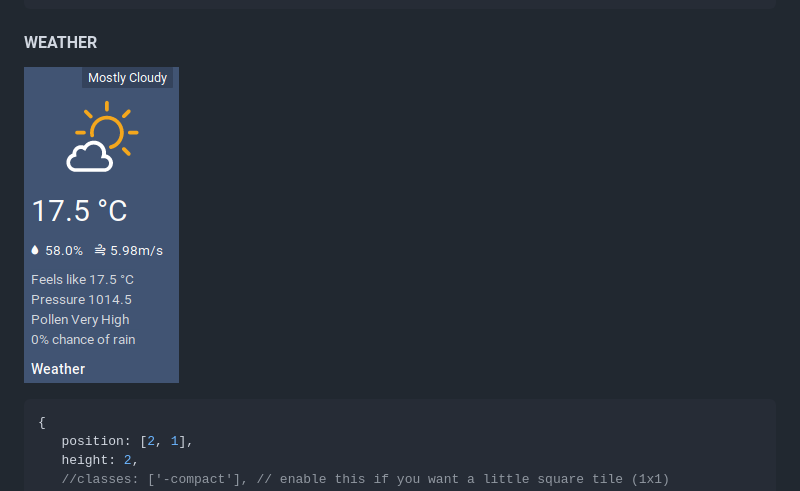
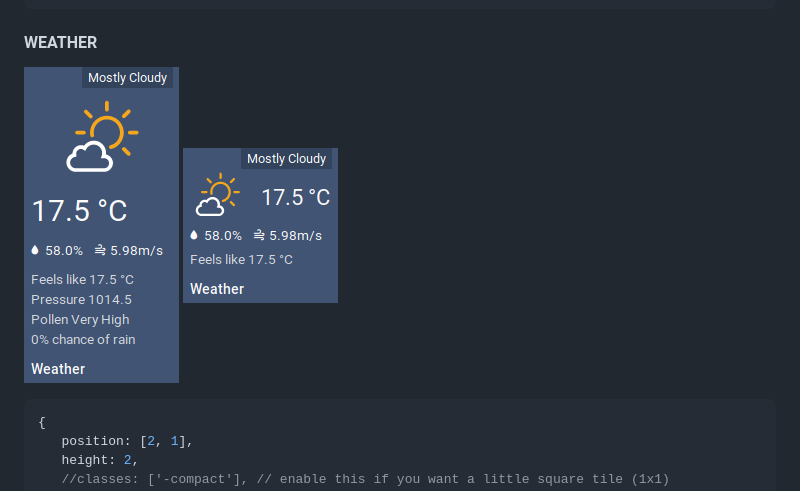
Before and after one commit to resoai/TileBoard, a Markdown page: TILE_EXAMPLES.md, the part around the change. GitHub-like rendering; pictures changed too: images/tile-screenshots/WEATHER_2.png (added).

Commit message:
Screen of compact weather

````diff
--- a/TILE_EXAMPLES.md
+++ b/TILE_EXAMPLES.md
@@ -51,7 +51,8 @@ This is a custom tile which can be used for displaying valued from different sen
 ```
 
 #### WEATHER
-![WEATHER](images/tile-screenshots/WEATHER.png)<br>
+![WEATHER](images/tile-screenshots/WEATHER.png)
+![WEATHER](images/tile-screenshots/WEATHER_2.png)<br>
 ```js
 {
    position: [2, 1],
````
